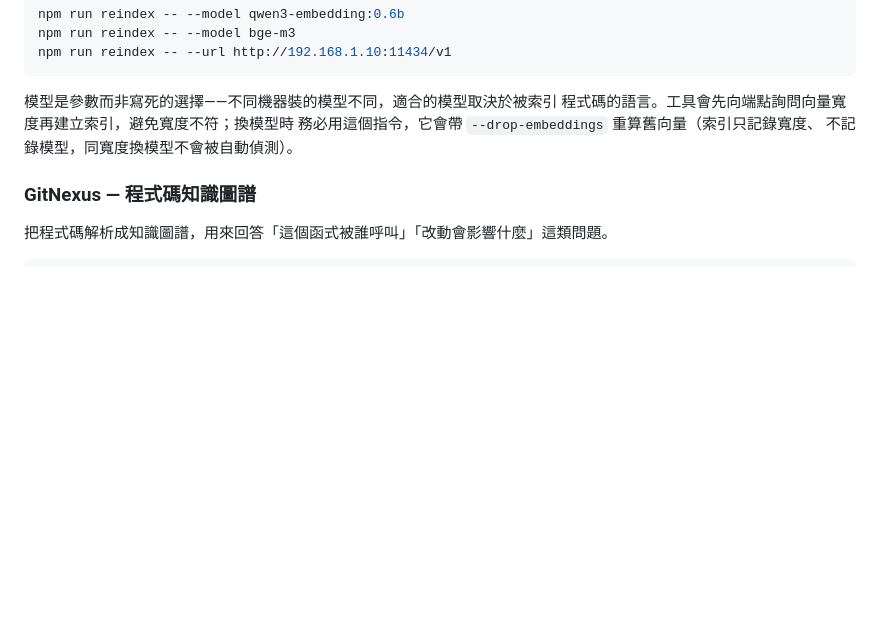
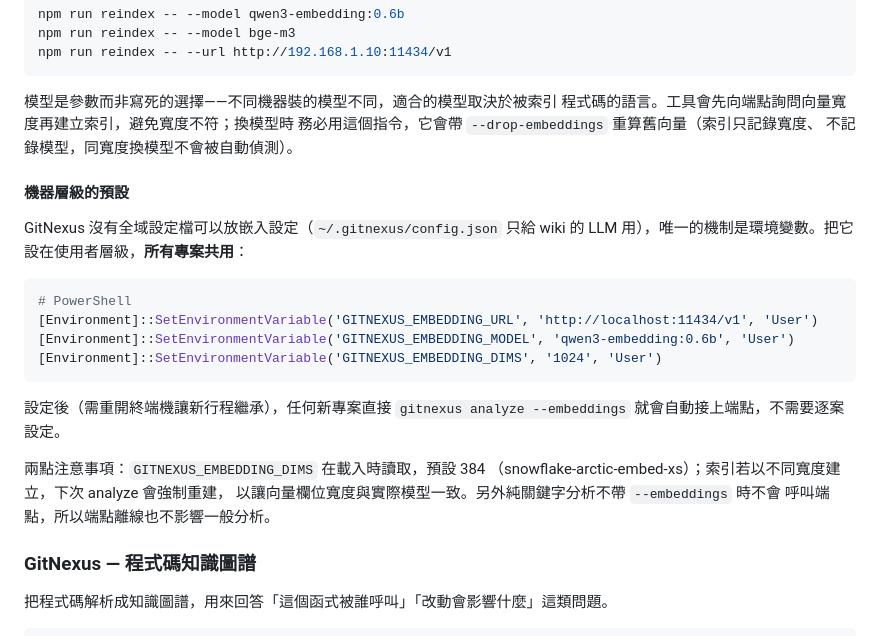
Before and after one commit to ainlee/HomePageCMS, a Markdown page: README.md, the part around the change. GitHub-like rendering; blank space fills up the shorter version.

````diff
--- a/README.md
+++ b/README.md
@@ -137,6 +137,26 @@ npm run reindex -- --url http://192.168.1.10:11434/v1
 務必用這個指令，它會帶 `--drop-embeddings` 重算舊向量（索引只記錄寬度、
 不記錄模型，同寬度換模型不會被自動偵測）。
 
+#### 機器層級的預設
+
+GitNexus 沒有全域設定檔可以放嵌入設定（`~/.gitnexus/config.json` 只給 wiki
+的 LLM 用），唯一的機制是環境變數。把它設在使用者層級，**所有專案共用**：
+
+```bash
+# PowerShell
+[Environment]::SetEnvironmentVariable('GITNEXUS_EMBEDDING_URL', 'http://localhost:11434/v1', 'User')
+[Environment]::SetEnvironmentVariable('GITNEXUS_EMBEDDING_MODEL', 'qwen3-embedding:0.6b', 'User')
+[Environment]::SetEnvironmentVariable('GITNEXUS_EMBEDDING_DIMS', '1024', 'User')
+```
+
+設定後（需重開終端機讓新行程繼承），任何新專案直接
+`gitnexus analyze --embeddings` 就會自動接上端點，不需要逐案設定。
+
+兩點注意事項：`GITNEXUS_EMBEDDING_DIMS` 在載入時讀取，預設 384
+（snowflake-arctic-embed-xs）；索引若以不同寬度建立，下次 analyze 會強制重建，
+以讓向量欄位寬度與實際模型一致。另外純關鍵字分析不帶 `--embeddings` 時不會
+呼叫端點，所以端點離線也不影響一般分析。
+
 ### GitNexus — 程式碼知識圖譜
 
 把程式碼解析成知識圖譜，用來回答「這個函式被誰呼叫」「改動會影響什麼」這類問題。
````
Also changed, not shown: AGENTS.md (+20 -0 lines).
